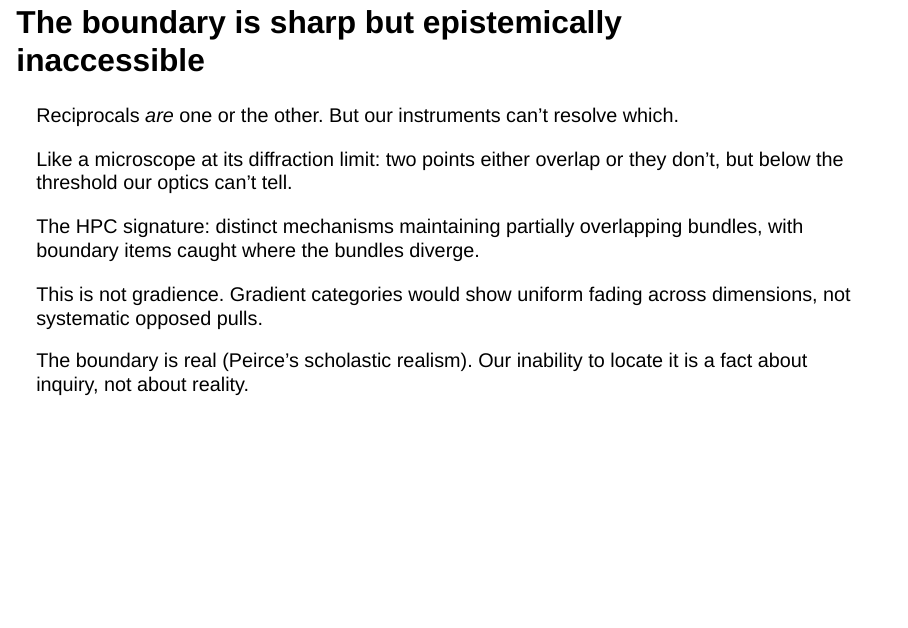
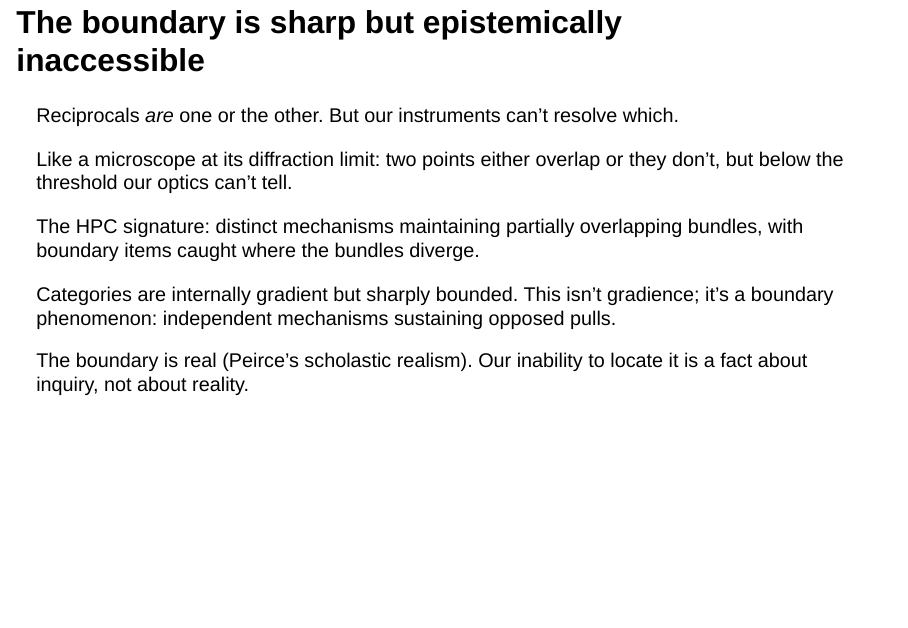
Before and after one commit to BrettRey/How-to-Study-Boundary-Phenomena, a Quarto document (slides.qmd): page 21 of 24. Rendered offline with R 4.5, knitr and Pandoc in place of Quarto, with nearby package versions; drawn as Slidy slides in place of the format the file asks for.

Commit message:
Refine gradience/boundary distinction on slide 14
Categories are internally gradient but sharply bounded;
reciprocals show a boundary phenomenon, not gradience.

Co-Authored-By: Claude Opus 4.6 <noreply@anthropic.com>

```diff
--- a/slides.qmd
+++ b/slides.qmd
@@ -256,7 +256,7 @@ The HPC signature: distinct mechanisms maintaining partially overlapping bundles
 
 . . .
 
-This is not gradience. Gradient categories would show uniform fading across dimensions, not systematic opposed pulls.
+Categories are internally gradient but sharply bounded. This isn't gradience; it's a boundary phenomenon: independent mechanisms sustaining opposed pulls.
 
 . . .
 
```
Also changed, not shown: slides.qmd (2 more changed lines).
